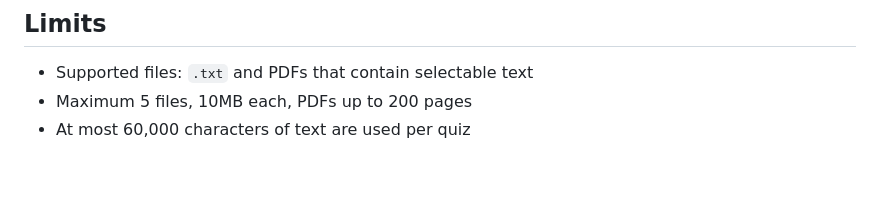
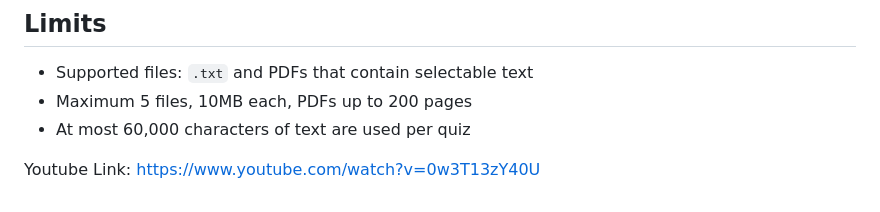
Before and after one commit to Mohan-codeer/EscapeTheChapter, a Markdown page: README.md, the part around the change. GitHub-like rendering; blank space fills up the shorter version.

Commit message:
Add YouTube link to README
Added a YouTube link to the README file.

```diff
--- a/README.md
+++ b/README.md
@@ -74,3 +74,5 @@ requirements.txt    Python dependencies
 - Supported files: `.txt` and PDFs that contain selectable text
 - Maximum 5 files, 10MB each, PDFs up to 200 pages
 - At most 60,000 characters of text are used per quiz
+
+Youtube Link: https://www.youtube.com/watch?v=0w3T13zY40U
```
